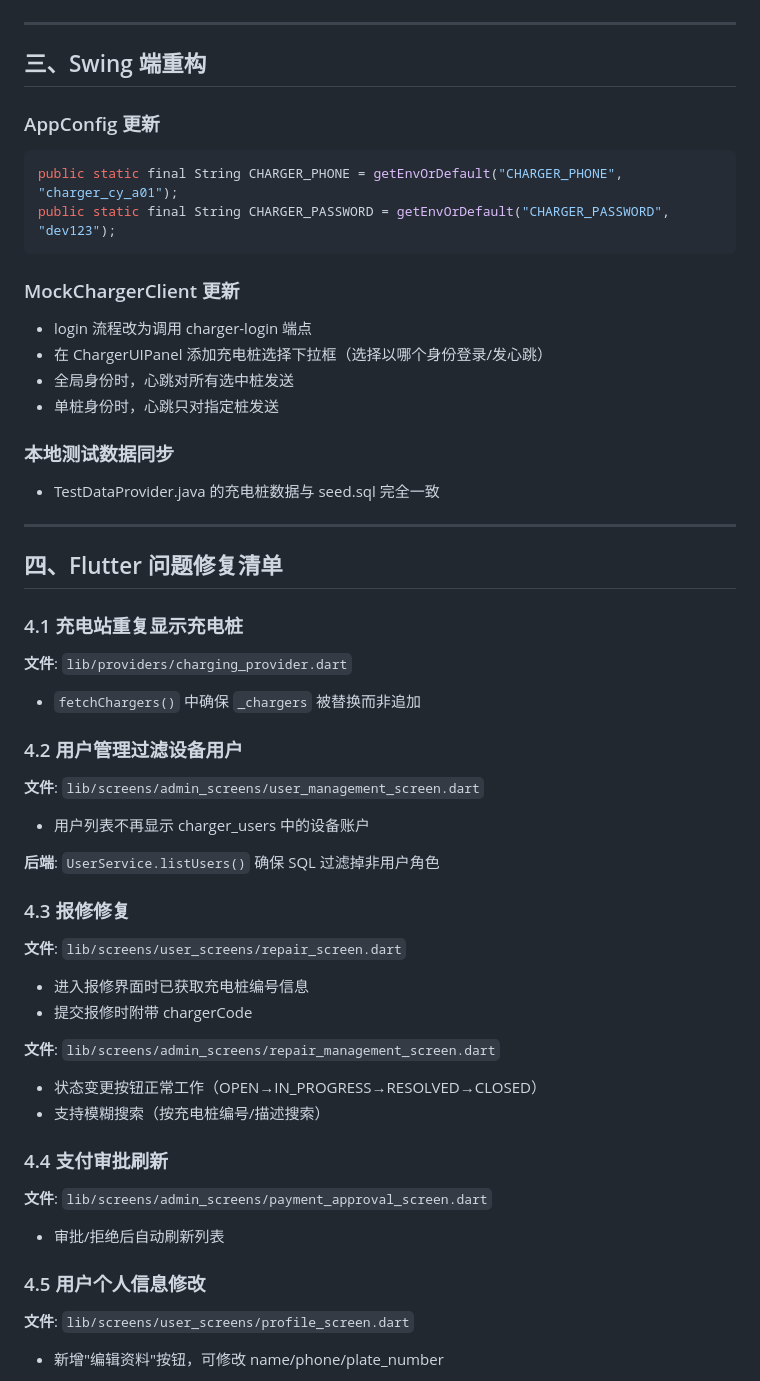
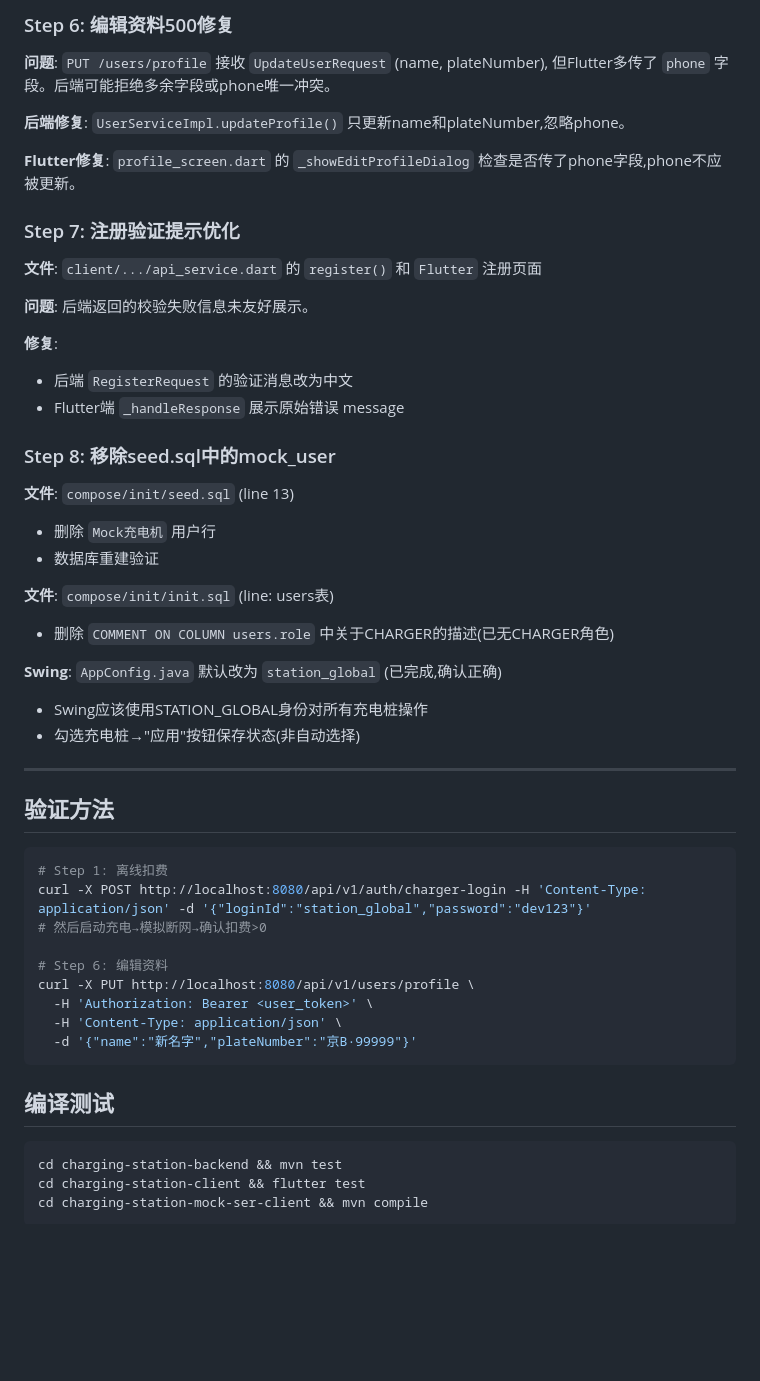
Before and after one commit to greenhandzdl/charging-station-doc, a Markdown page: agent/plan.md, the part around one of its changes. GitHub-like rendering; blank space fills up the shorter version.

````diff
--- a/agent/plan.md
+++ b/agent/plan.md
@@ -99,59 +126,54 @@ CREATE TABLE charger_users (
+### Step 6: 编辑资料500修复
+
+**问题**: `PUT /users/profile` 接收 `UpdateUserRequest` (name, plateNumber), 但Flutter多传了 `phone` 字段。后端可能拒绝多余字段或phone唯一冲突。
+
+**后端修复**: `UserServiceImpl.updateProfile()` 只更新name和plateNumber,忽略phone。
+
+**Flutter修复**: `profile_screen.dart` 的 `_showEditProfileDialog` 检查是否传了phone字段,phone不应被更新。
+
+### Step 7: 注册验证提示优化
+
+**文件**: `client/.../api_service.dart` 的 `register()` 和 `Flutter` 注册页面
+
+**问题**: 后端返回的校验失败信息未友好展示。
+
+**修复**:
+- 后端 `RegisterRequest` 的验证消息改为中文
+- Flutter端 `_handleResponse` 展示原始错误 message
+
+### Step 8: 移除seed.sql中的mock_user
+
+**文件**: `compose/init/seed.sql` (line 13)
+- 删除 `Mock充电机` 用户行
+- 数据库重建验证
+
+**文件**: `compose/init/init.sql` (line: users表)
+- 删除 `COMMENT ON COLUMN users.role` 中关于CHARGER的描述(已无CHARGER角色)
+
+**Swing**: `AppConfig.java` 默认改为 `station_global` (已完成,确认正确)
+- Swing应该使用STATION_GLOBAL身份对所有充电桩操作
+- 勾选充电桩→"应用"按钮保存状态(非自动选择)
 
 ---
 
-## 三、Swing 端重构
+## 验证方法
 
-### AppConfig 更新
+```bash
+# Step 1: 离线扣费
+curl -X POST http://localhost:8080/api/v1/auth/charger-login -H 'Content-Type: application/json' -d '{"loginId":"station_global","password":"dev123"}'
+# 然后启动充电→模拟断网→确认扣费>0
 
-```java
-public static final String CHARGER_PHONE = getEnvOrDefault("CHARGER_PHONE", "charger_cy_a01");
-public static final String CHARGER_PASSWORD = getEnvOrDefault("CHARGER_PASSWORD", "dev123");
+# Step 6: 编辑资料
+curl -X PUT http://localhost:8080/api/v1/users/profile \
+  -H 'Authorization: Bearer <user_token>' \
+  -H 'Content-Type: application/json' \
+  -d '{"name":"新名字","plateNumber":"京B·99999"}'
 ```
 
-### MockChargerClient 更新
+## 编译测试
+```bash
+cd charging-station-backend && mvn test
+cd charging-station-client && flutter test
+cd charging-station-mock-ser-client && mvn compile
+```
 
-- login 流程改为调用 charger-login 端点
-- 在 ChargerUIPanel 添加充电桩选择下拉框（选择以哪个身份登录/发心跳）
-- 全局身份时，心跳对所有选中桩发送
-- 单桩身份时，心跳只对指定桩发送
-
-### 本地测试数据同步
-
-- TestDataProvider.java 的充电桩数据与 seed.sql 完全一致
-
----
-
-## 四、Flutter 问题修复清单
-
-### 4.1 充电站重复显示充电桩
-
-**文件**: `lib/providers/charging_provider.dart`
-- `fetchChargers()` 中确保 `_chargers` 被替换而非追加
-
-### 4.2 用户管理过滤设备用户
-
-**文件**: `lib/screens/admin_screens/user_management_screen.dart`
-- 用户列表不再显示 charger_users 中的设备账户
-
-**后端**: `UserService.listUsers()` 确保 SQL 过滤掉非用户角色
-
-### 4.3 报修修复
-
-**文件**: `lib/screens/user_screens/repair_screen.dart`
-- 进入报修界面时已获取充电桩编号信息
-- 提交报修时附带 chargerCode
-
-**文件**: `lib/screens/admin_screens/repair_management_screen.dart`
-- 状态变更按钮正常工作（OPEN→IN_PROGRESS→RESOLVED→CLOSED）
-- 支持模糊搜索（按充电桩编号/描述搜索）
-
-### 4.4 支付审批刷新
-
-**文件**: `lib/screens/admin_screens/payment_approval_screen.dart`
-- 审批/拒绝后自动刷新列表
-
-### 4.5 用户个人信息修改
-
-**文件**: `lib/screens/user_screens/profile_screen.dart`
-- 新增"编辑资料"按钮，可修改 name/phone/plate_number
-
````
Also changed, not shown: other parts of agent/plan.md (+104 -129 lines).
